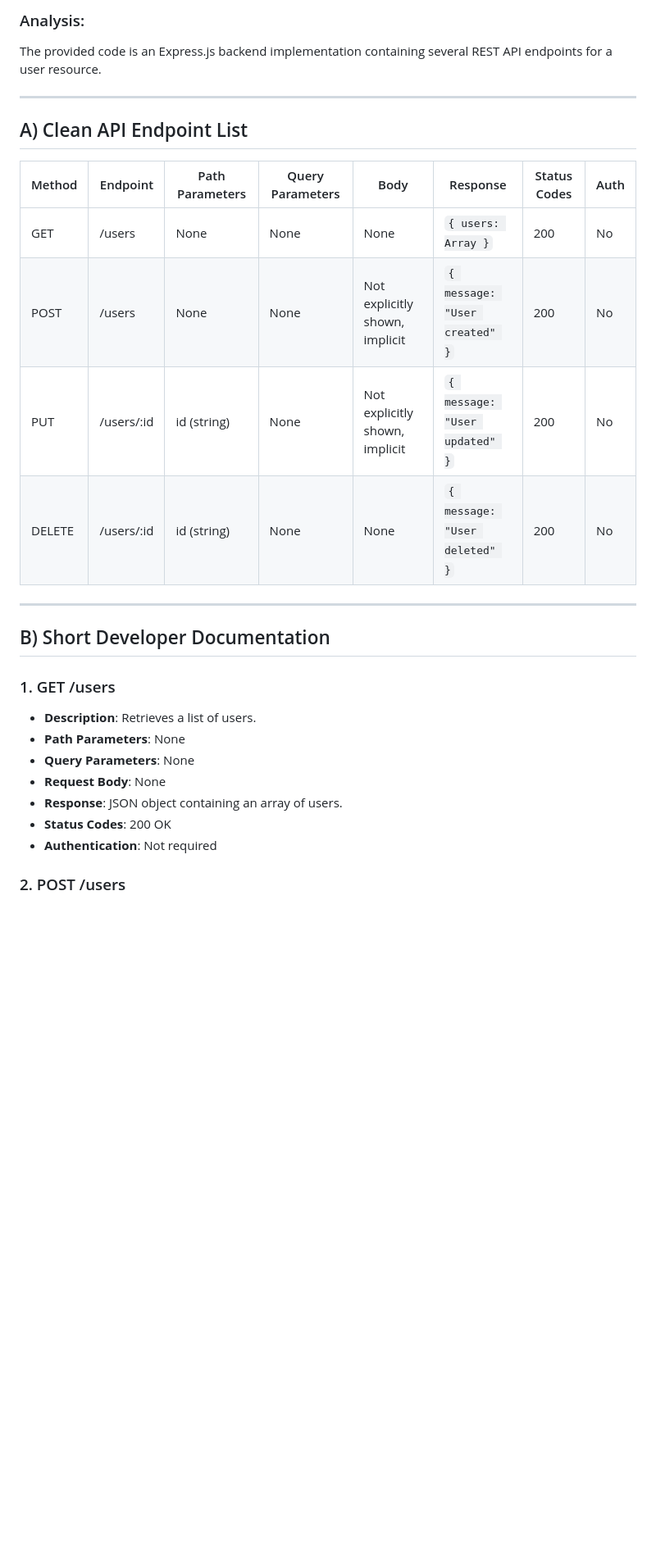
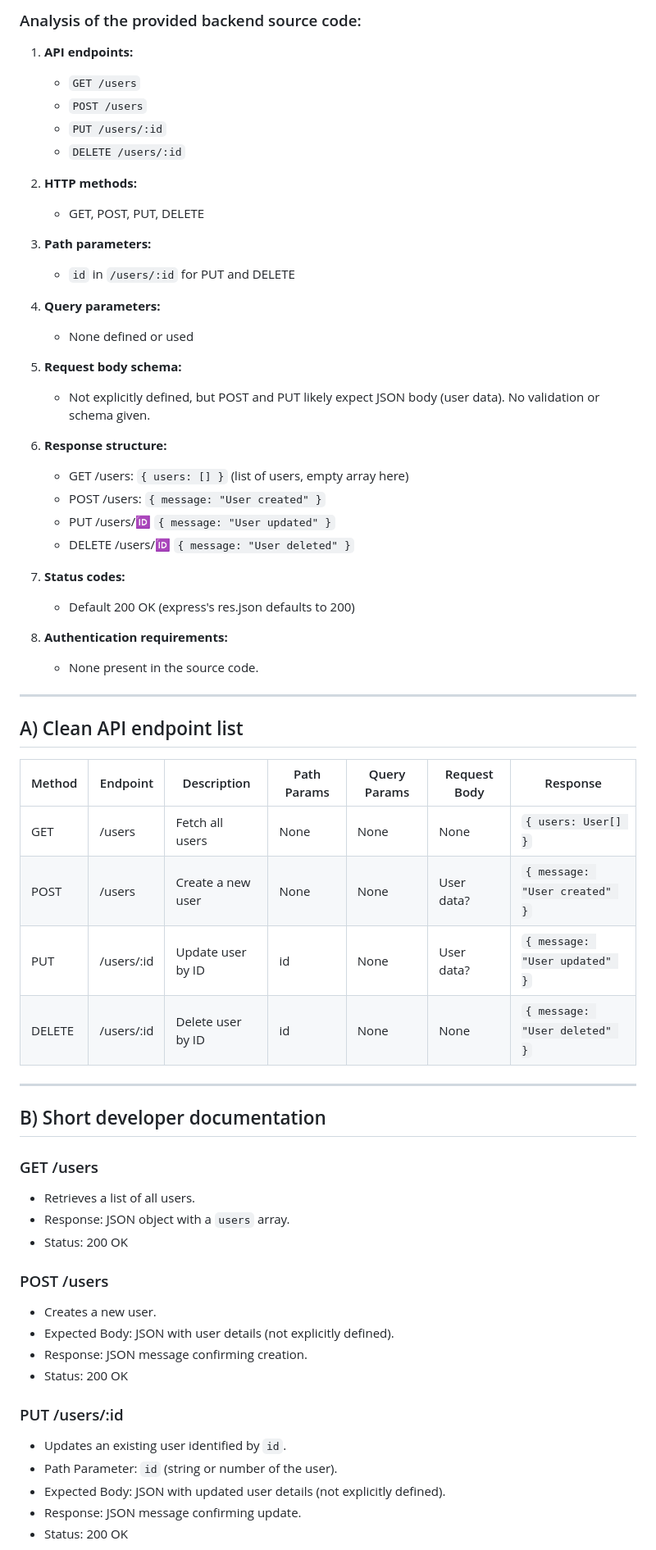
Before and after one commit to shruthikha/sample-api-project, a Markdown page: generated-api-docs.md, the part around one of its changes. Shown at 82% size. GitHub-like rendering; blank space fills up the shorter version.

Commit message:
Add generated API docs from CodeContext AI Generator

```diff
--- a/generated-api-docs.md
+++ b/generated-api-docs.md
@@ -1,31 +1,65 @@
-### Analysis:
+### Analysis of the provided backend source code:
 
-The provided code is an Express.js backend implementation containing several REST API endpoints for a user resource.
+1. **API endpoints:**
+   - `GET /users`
+   - `POST /users`
+   - `PUT /users/:id`
+   - `DELETE /users/:id`
+
+2. **HTTP methods:**
+   - GET, POST, PUT, DELETE
+
+3. **Path parameters:**
+   - `id` in `/users/:id` for PUT and DELETE
+
+4. **Query parameters:**
+   - None defined or used
+
+5. **Request body schema:**
+   - Not explicitly defined, but POST and PUT likely expect JSON body (user data). No validation or schema given.
+
+6. **Response structure:**
+   - GET /users: `{ users: [] }` (list of users, empty array here)
+   - POST /users: `{ message: "User created" }`
+   - PUT /users/:id: `{ message: "User updated" }`
+   - DELETE /users/:id: `{ message: "User deleted" }`
+
+7. **Status codes:**
+   - Default 200 OK (express's res.json defaults to 200)
+
+8. **Authentication requirements:**
+   - None present in the source code.
 
 ---
 
-## A) Clean API Endpoint List
+## A) Clean API endpoint list
 
-| Method | Endpoint      | Path Parameters | Query Parameters | Body                          | Response                             | Status Codes | Auth |
-|--------|---------------|-----------------|------------------|-------------------------------|------------------------------------|--------------|------|
-| GET    | /users        | None            | None             | None                          | `{ users: Array }`                  | 200          | No   |
-| POST   | /users        | None            | None             | Not explicitly shown, implicit | `{ message: "User created" }`      | 200          | No   |
-| PUT    | /users/:id    | id (string)     | None             | Not explicitly shown, implicit | `{ message: "User updated" }`      | 200          | No   |
-| DELETE | /users/:id    | id (string)     | None             | None                          | `{ message: "User deleted" }`      | 200          | No   |
+| Method | Endpoint       | Description          | Path Params | Query Params | Request Body | Response                  |
+|--------|----------------|----------------------|-------------|--------------|--------------|---------------------------|
+| GET    | /users         | Fetch all users      | None        | None         | None         | `{ users: User[] }`        |
+| POST   | /users         | Create a new user    | None        | None         | User data?   | `{ message: "User created" }` |
+| PUT    | /users/:id     | Update user by ID    | id          | None         | User data?   | `{ message: "User updated" }` |
+| DELETE | /users/:id     | Delete user by ID    | id          | None         | None         | `{ message: "User deleted" }` |
 
 ---
 
-## B) Short Developer Documentation
+## B) Short developer documentation
 
-### 1. GET /users
+### GET /users
+- Retrieves a list of all users.
+- Response: JSON object with a `users` array.
+- Status: 200 OK
 
-- **Description**: Retrieves a list of users.
-- **Path Parameters**: None
-- **Query Parameters**: None
-- **Request Body**: None
-- **Response**: JSON object containing an array of users.
-- **Status Codes**: 200 OK
-- **Authentication**: Not required
+### POST /users
+- Creates a new user.
+- Expected Body: JSON with user details (not explicitly defined).
+- Response: JSON message confirming creation.
+- Status: 200 OK
 
-### 2. POST /users
+### PUT /users/:id
+- Updates an existing user identified by `id`.
+- Path Parameter: `id` (string or number of the user).
+- Expected Body: JSON with updated user details (not explicitly defined).
+- Response: JSON message confirming update.
+- Status: 200 OK
 
```
Also changed, not shown: other parts of generated-api-docs.md (+63 -83 lines).
